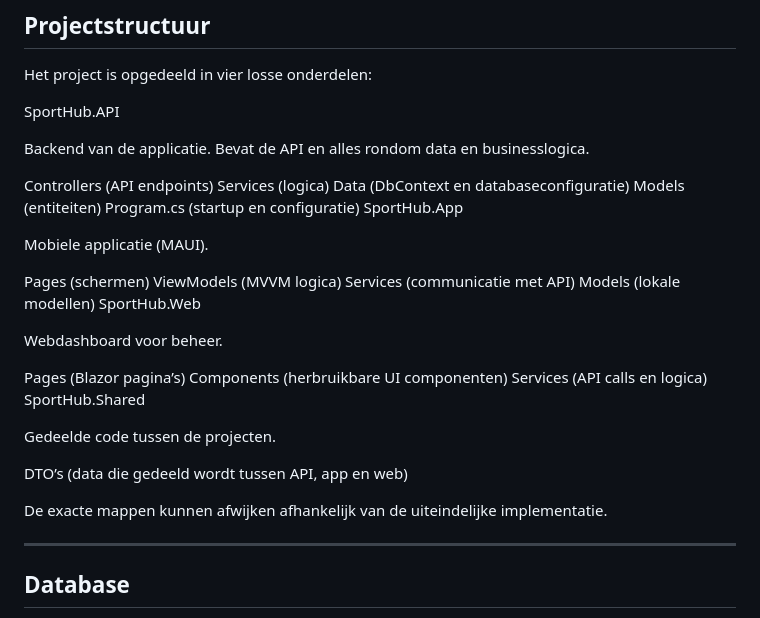
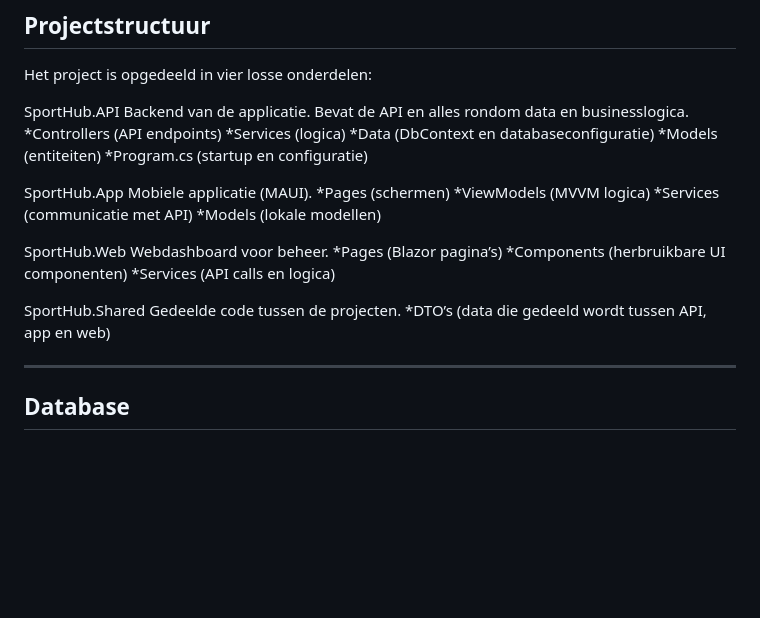
Before and after one commit to raulvdzande/SportHub, a Markdown page: README.md, the part around the change. Rendered like a GitHub page; blank space fills up the shorter version.

```diff
--- a/README.md
+++ b/README.md
@@ -186,37 +186,30 @@ GET  /api/checkins/history
 Het project is opgedeeld in vier losse onderdelen:
 
 SportHub.API
+  Backend van de applicatie. Bevat de API en alles rondom data en businesslogica.
+    *Controllers (API endpoints)
+    *Services (logica)
+    *Data (DbContext en databaseconfiguratie)
+    *Models (entiteiten)
+    *Program.cs (startup en configuratie)
 
-Backend van de applicatie. Bevat de API en alles rondom data en businesslogica.
-
-Controllers (API endpoints)
-Services (logica)
-Data (DbContext en databaseconfiguratie)
-Models (entiteiten)
-Program.cs (startup en configuratie)
 SportHub.App
-
-Mobiele applicatie (MAUI).
-
-Pages (schermen)
-ViewModels (MVVM logica)
-Services (communicatie met API)
-Models (lokale modellen)
-SportHub.Web
-
-Webdashboard voor beheer.
-
-Pages (Blazor pagina’s)
-Components (herbruikbare UI componenten)
-Services (API calls en logica)
-SportHub.Shared
-
-Gedeelde code tussen de projecten.
-
-DTO’s (data die gedeeld wordt tussen API, app en web)
+  Mobiele applicatie (MAUI).
+    *Pages (schermen)
+    *ViewModels (MVVM logica)
+    *Services (communicatie met API)
+    *Models (lokale modellen)
 
 
-De exacte mappen kunnen afwijken afhankelijk van de uiteindelijke implementatie.
+SportHub.Web
+  Webdashboard voor beheer.
+    *Pages (Blazor pagina’s)
+    *Components (herbruikbare UI componenten)
+    *Services (API calls en logica)
+
+SportHub.Shared
+  Gedeelde code tussen de projecten.
+    *DTO’s (data die gedeeld wordt tussen API, app en web)
 
 ---
 
```
